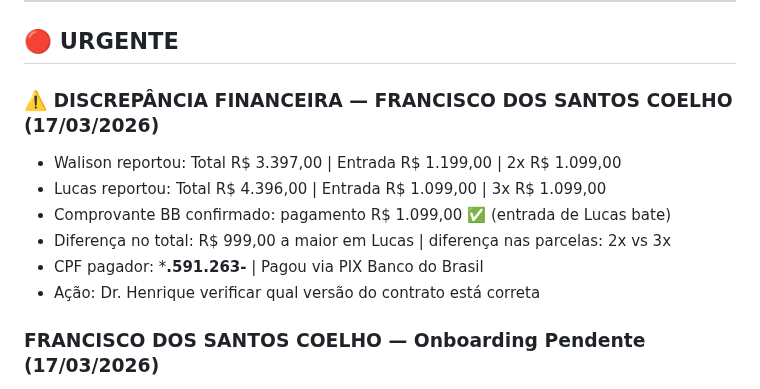
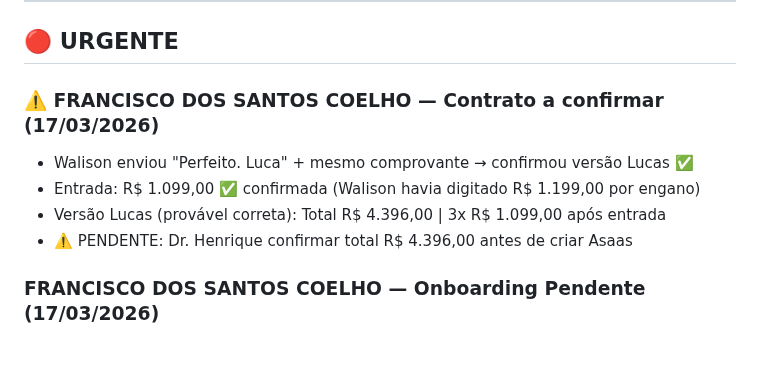
Before and after one commit to henriqueaugusto-ha/Henry.ia, a Markdown page: memory/pending.md, the part around the change. Drawn GitHub-style; blank space fills up the shorter version.

Commit message:
fix: Francisco - Walison confirmou versão Lucas (entrada R.099 correta)

```diff
--- a/memory/pending.md
+++ b/memory/pending.md
@@ -7,13 +7,11 @@
 
 ## 🔴 URGENTE
 
-### ⚠️ DISCREPÂNCIA FINANCEIRA — FRANCISCO DOS SANTOS COELHO (17/03/2026)
-- Walison reportou: Total R$ 3.397,00 | Entrada R$ 1.199,00 | 2x R$ 1.099,00
-- Lucas reportou: Total R$ 4.396,00 | Entrada R$ 1.099,00 | 3x R$ 1.099,00
-- Comprovante BB confirmado: pagamento R$ 1.099,00 ✅ (entrada de Lucas bate)
-- Diferença no total: R$ 999,00 a maior em Lucas | diferença nas parcelas: 2x vs 3x
-- CPF pagador: ***.591.263-** | Pagou via PIX Banco do Brasil
-- Ação: Dr. Henrique verificar qual versão do contrato está correta
+### ⚠️ FRANCISCO DOS SANTOS COELHO — Contrato a confirmar (17/03/2026)
+- Walison enviou "Perfeito. Luca" + mesmo comprovante → confirmou versão Lucas ✅
+- Entrada: R$ 1.099,00 ✅ confirmada (Walison havia digitado R$ 1.199,00 por engano)
+- Versão Lucas (provável correta): Total R$ 4.396,00 | 3x R$ 1.099,00 após entrada
+- ⚠️ PENDENTE: Dr. Henrique confirmar total R$ 4.396,00 antes de criar Asaas
 
 ### FRANCISCO DOS SANTOS COELHO — Onboarding Pendente (17/03/2026)
 - Contrato fechado 17/03/2026
```
